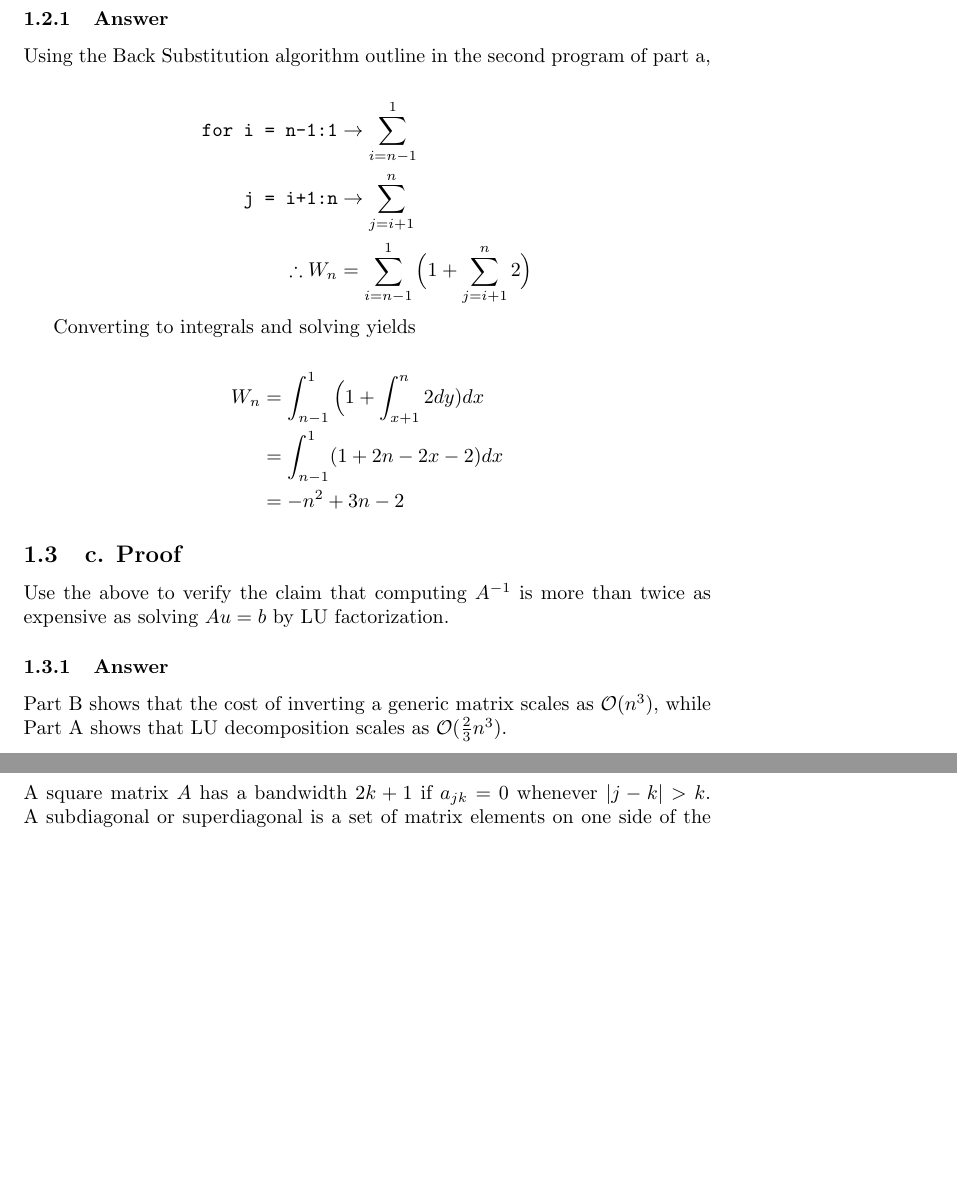
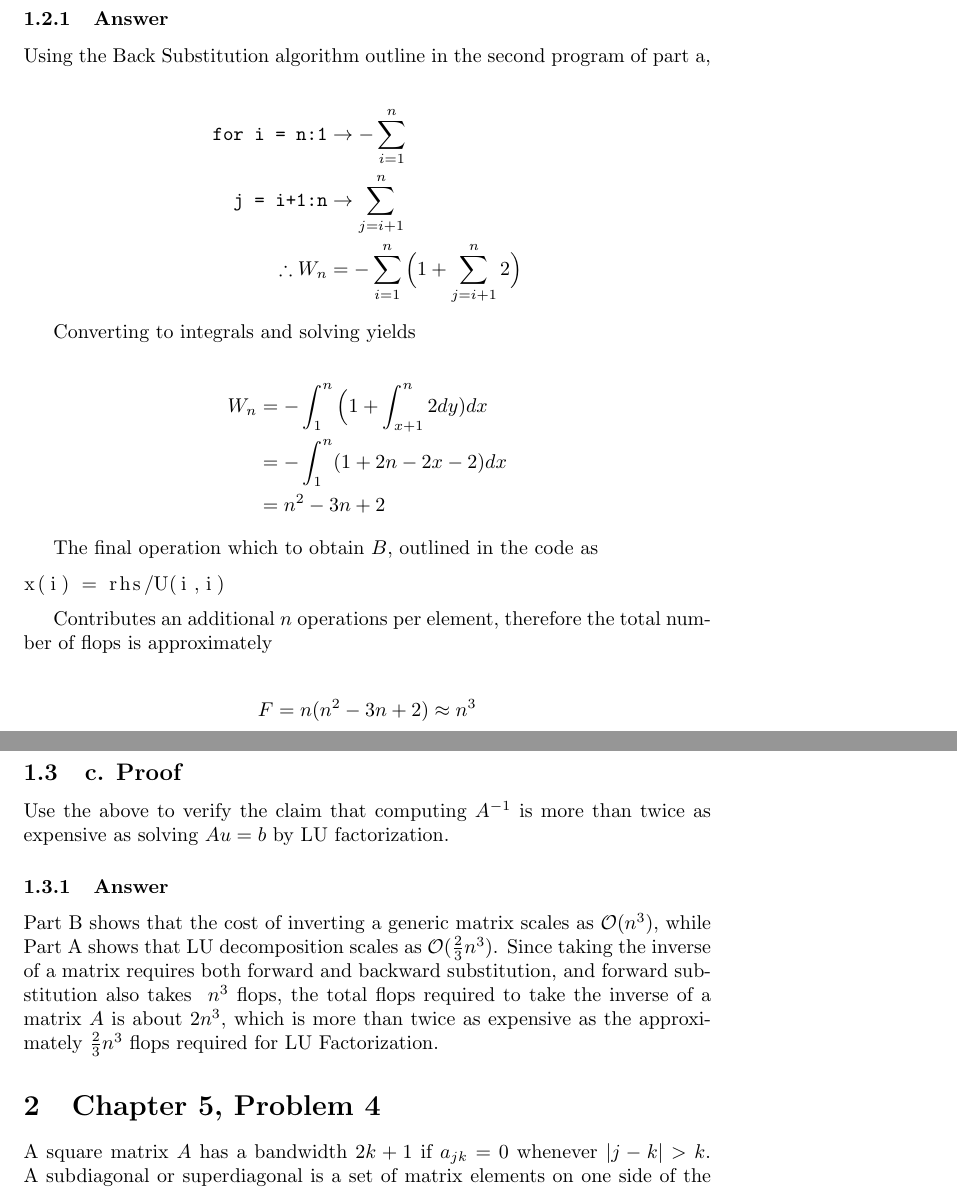
Before and after one commit to jasercion/CMSC_660, a LaTeX problem sheet (HW/HWIV/Homework_4.tex): two parts of pages 2 and 3 of 10 before the commit and two parts of pages 2 and 3 of 11 after it, joined at a grey line, cut so that both start at the same text, the shorter picture padded with empty space. Compiled offline with pdfLaTeX.

Commit message:
Final update HW 4

```diff
--- a/HW/HWIV/Homework_4.tex
+++ b/HW/HWIV/Homework_4.tex
@@ -82,19 +82,30 @@
 		Using the Back Substitution algorithm outline in the second program of part a,
 
 		\begin{align*}
-		\text{\code{for i = n-1:1}}&\rightarrow\sum_{i=n-1}^{1}\\
+		\text{\code{for i = n:1}}&\rightarrow-\sum_{i=1}^{n}\\
 		\text{\code{j = i+1:n}}&\rightarrow\sum_{j=i+1}^{n}\\
-		\therefore W_{n}&=\sum_{i=n-1}^{1}\Big(1+\sum_{j=i+1}^{n}2\Big)
+		\therefore W_{n}&=-\sum_{i=1}^{n}\Big(1+\sum_{j=i+1}^{n}2\Big)
 		\end{align*}
 
 		Converting to integrals and solving yields
 
 		\begin{align*}
-			W_{n}&=\int_{n-1}^{1}\Big(1+\int_{x+1}^{n}2dy)dx\\
-			&=\int_{n-1}^{1}(1+2n-2x-2)dx\\
-			&=-n^2+3n-2
+			W_{n}&=-\int_{1}^{n}\Big(1+\int_{x+1}^{n}2dy)dx\\
+			&=-\int_{1}^{n}(1+2n-2x-2)dx\\
+			&=n^2-3n+2
 		\end{align*}
 
+		The final operation which to obtain $B$, outlined in the code as
+
+		\begin{lstlisting}
+		x(i) = rhs/U(i,i)
+		\end{lstlisting}
+
+		Contributes an additional $n$ operations per element, therefore the total number of flops is approximately
+
+		\begin{align*}
+			F=n(n^{2}-3n+2)\approx n^3
+		\end{align*}
 
 		%Rework with additional sum to take into account the fact that you are solving for a matrix not a vector.
 
@@ -102,7 +113,7 @@
 		Use the above to verify the claim that computing $A^{-1}$ is more than twice as expensive as solving $Au=b$ by LU factorization.
 
 		\subsubsection{Answer}
-		Part B shows that the cost of inverting a generic matrix scales as $\mathcal{O}(n^3)$, while Part A shows that LU decomposition scales as $\mathcal{O}(\frac{2}{3}n^3)$.
+		Part B shows that the cost of inverting a generic matrix scales as $\mathcal{O}(n^3)$, while Part A shows that LU decomposition scales as $\mathcal{O}(\frac{2}{3}n^3)$.  Since taking the inverse of a matrix requires both forward and backward substitution, and forward substitution also takes $~n^{3}$ flops, the total flops required to take the inverse of a matrix $A$ is about $2n^{3}$, which is more than twice as expensive as the approximately $\frac{2}{3}n^{3}$ flops required for LU Factorization.
 		%Flesh out more
 
 	\section{Chapter 5, Problem 4}
```
Also changed, not shown: HW/HWIV/Homework_4.pdf, HW/HWIV/Homework_4.tex (22 more changed lines), 3 other files.
